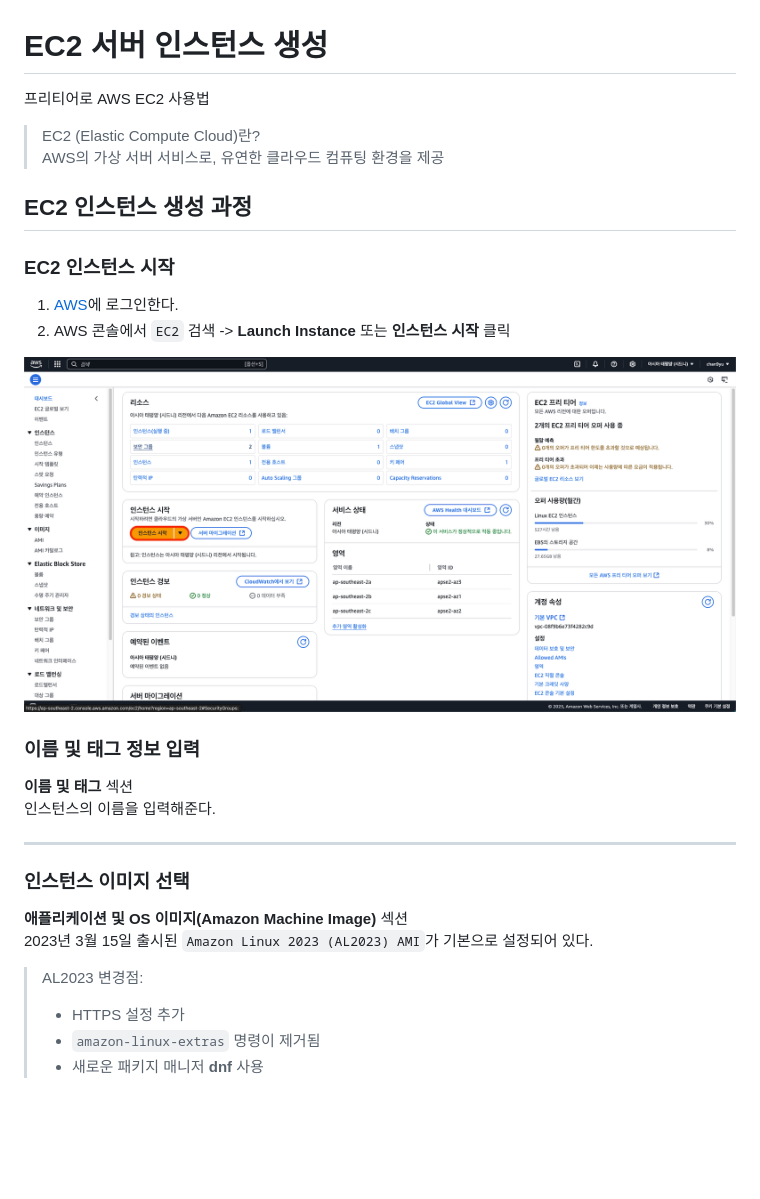
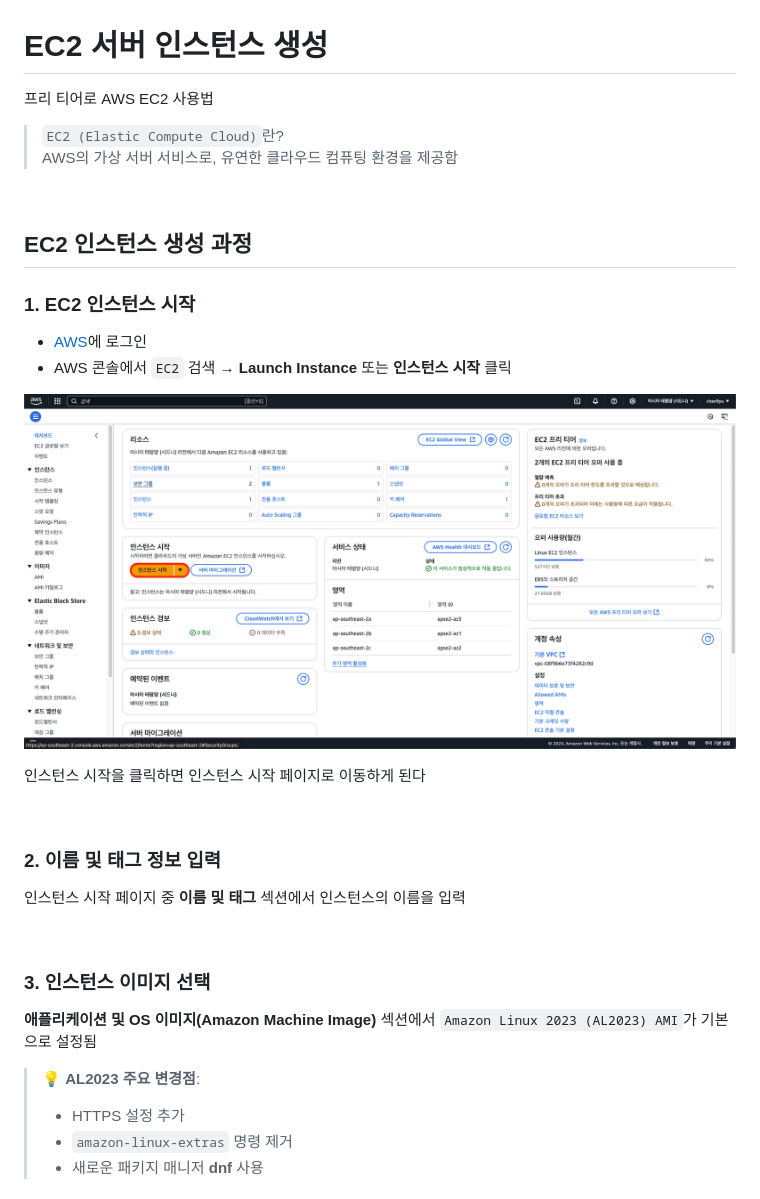
Before and after one commit to chan9yu/react-api-cicd, a Markdown page: __documents__/01-ec2-instance-setup.md, the part around the change printed below. GitHub-like rendering; blank space fills up the shorter version.

```diff
--- a/__documents__/01-ec2-instance-setup.md
+++ b/__documents__/01-ec2-instance-setup.md
@@ -1,15 +1,16 @@
 # EC2 서버 인스턴스 생성
 
-프리티어로 AWS EC2 사용법
+프리 티어로 AWS EC2 사용법
 
-> EC2 (Elastic Compute Cloud)란?
-> <br />
-> AWS의 가상 서버 서비스로, 유연한 클라우드 컴퓨팅 환경을 제공
+> `EC2 (Elastic Compute Cloud)`란?
+> AWS의 가상 서버 서비스로, 유연한 클라우드 컴퓨팅 환경을 제공함
+
+<br />
 
 ## EC2 인스턴스 생성 과정
 
-### EC2 인스턴스 시작
+### 1. EC2 인스턴스 시작
 
-1. [AWS](https://aws.amazon.com/ko)에 로그인한다.
-2. AWS 콘솔에서 `EC2` 검색 -> **Launch Instance** 또는 **인스턴스 시작** 클릭
+- [AWS](https://aws.amazon.com/ko)에 로그인
+- AWS 콘솔에서 `EC2` 검색 → **Launch Instance** 또는 **인스턴스 시작** 클릭
 
@@ -17,21 +18,21 @@
 
-### 이름 및 태그 정보 입력
+인스턴스 시작을 클릭하면 인스턴스 시작 페이지로 이동하게 된다
 
-**이름 및 태그** 섹션
 <br />
-인스턴스의 이름을 입력해준다.
 
----
+### 2. 이름 및 태그 정보 입력
 
-### 인스턴스 이미지 선택
+인스턴스 시작 페이지 중 **이름 및 태그** 섹션에서 인스턴스의 이름을 입력
 
-**애플리케이션 및 OS 이미지(Amazon Machine Image)** 섹션
 <br />
-2023년 3월 15일 출시된 `Amazon Linux 2023 (AL2023) AMI`가 기본으로 설정되어 있다.
 
-> AL2023 변경점:
+### 3. 인스턴스 이미지 선택
+
+**애플리케이션 및 OS 이미지(Amazon Machine Image)** 섹션에서 `Amazon Linux 2023 (AL2023) AMI`가 기본으로 설정됨
+
+> 💡 **AL2023 주요 변경점**:
 >
 > - HTTPS 설정 추가
-> - `amazon-linux-extras` 명령이 제거됨
+> - `amazon-linux-extras` 명령 제거
 > - 새로운 패키지 매니저 **dnf** 사용
 
```
Also changed, not shown: other parts of __documents__/01-ec2-instance-setup.md (+54 -33 lines), __documents__/images/create-key-pair.png (added), __documents__/images/ec2-instance-summary.png (added).
